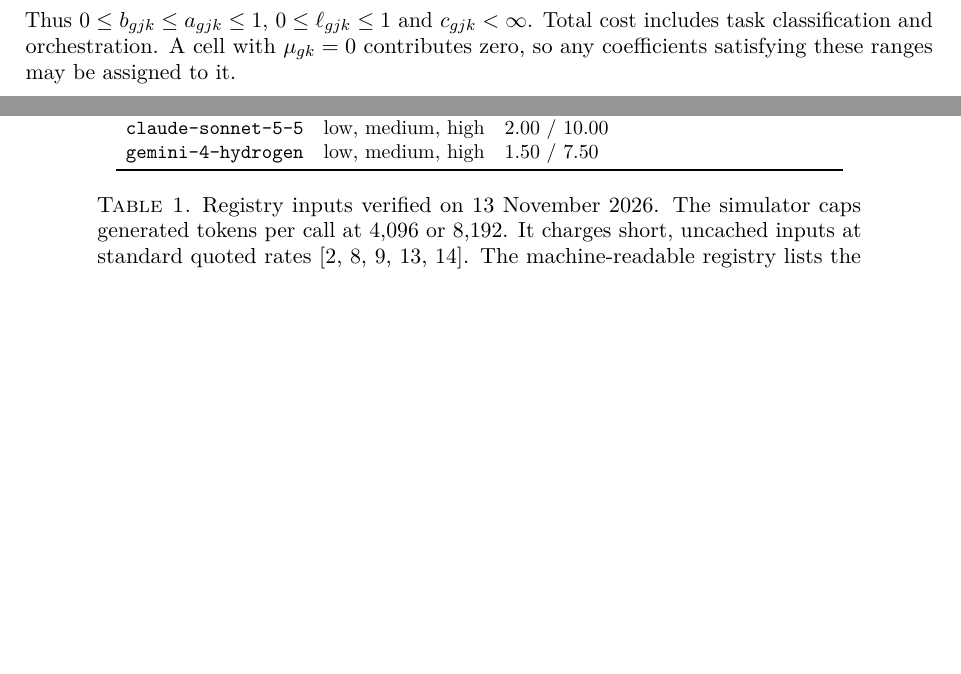
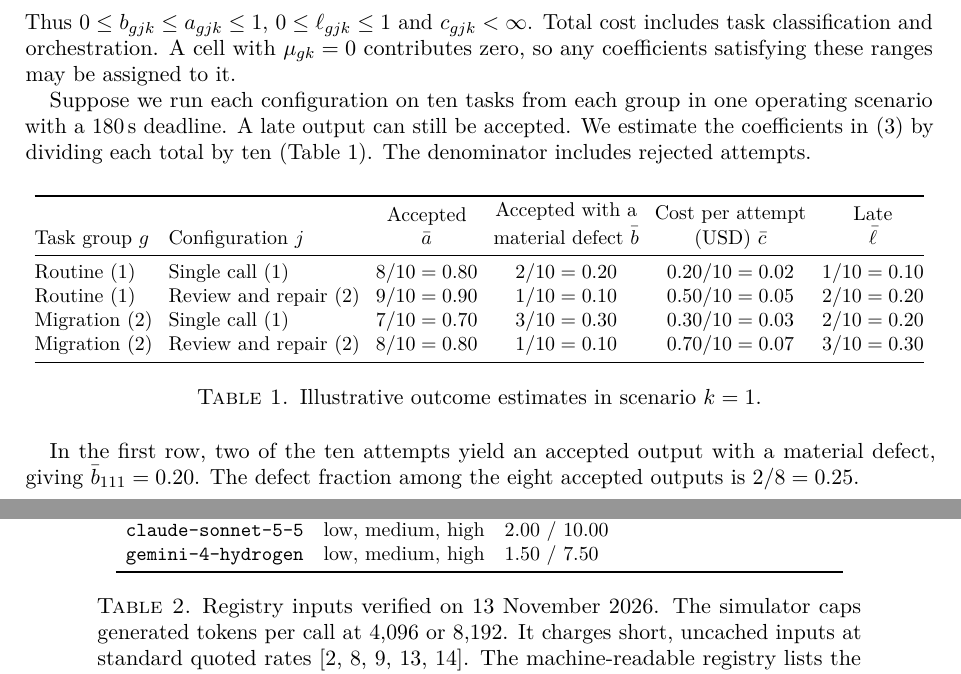
Before and after one commit to emmett08/llm-graph-selection, a LaTeX paper (paper/main.tex): two parts of pages 2 and 8 of 14 before the commit and two parts of pages 3 and 9 of 15 after it, joined at a grey line, cut so that both start at the same text, the shorter picture padded with empty space. Compiled offline with pdfLaTeX.

Commit message:
Show worked outcome estimates in section 2

```diff
--- a/paper/main.tex
+++ b/paper/main.tex
@@ -154,6 +155,37 @@ For configuration $\theta_j$, the corresponding outcome coefficients are
 Thus $0\le b_{gjk}\le a_{gjk}\le1$, $0\le\ell_{gjk}\le1$ and $c_{gjk}<\infty$.
 Total cost includes task classification and orchestration.
 A cell with $\mu_{gk}=0$ contributes zero, so any coefficients satisfying these ranges may be assigned to it.
+
+Suppose we run each configuration on ten tasks from each group in one
+operating scenario with a 180\,s deadline. A late output can still be accepted.
+We estimate the coefficients in~\eqref{eq:outcomes} by dividing each total
+by ten (Table~\ref{tab:outcome-example}). The denominator includes rejected attempts.
+
+\begin{table}[H]
+\centering
+\small
+\setlength{\tabcolsep}{4pt}
+\begin{tabular}{@{}llcccc@{}}
+\toprule
+Task group $g$ & Configuration $j$ &
+\shortstack{Accepted\\ $\bar a$} &
+\shortstack{Accepted with a\\ material defect $\bar b$} &
+\shortstack{Cost per attempt\\ (USD) $\bar c$} &
+\shortstack{Late\\ $\bar\ell$}\\
+\midrule
+Routine (1)   & Single call (1)       & $8/10=0.80$ & $2/10=0.20$ & $0.20/10=0.02$ & $1/10=0.10$\\
+Routine (1)   & Review and repair (2) & $9/10=0.90$ & $1/10=0.10$ & $0.50/10=0.05$ & $2/10=0.20$\\
+Migration (2) & Single call (1)       & $7/10=0.70$ & $3/10=0.30$ & $0.30/10=0.03$ & $2/10=0.20$\\
+Migration (2) & Review and repair (2) & $8/10=0.80$ & $1/10=0.10$ & $0.70/10=0.07$ & $3/10=0.30$\\
+\bottomrule
+\end{tabular}
+\caption{Illustrative outcome estimates in scenario $k=1$.}
+\label{tab:outcome-example}
+\end{table}
+
+In the first row, two of the ten attempts yield an accepted output with a
+material defect, giving $\bar b_{111}=0.20$. The defect fraction among the
+eight accepted outputs is $2/8=0.25$.
 
 \begin{assumption}[Deployment validity]\label{ass:deployment}
 Every configuration terminates almost surely and has finite expected cost.
```
Also changed, not shown: paper/llm-graph-selection-paper.pdf, paper/main.tex (1 more changed lines).
